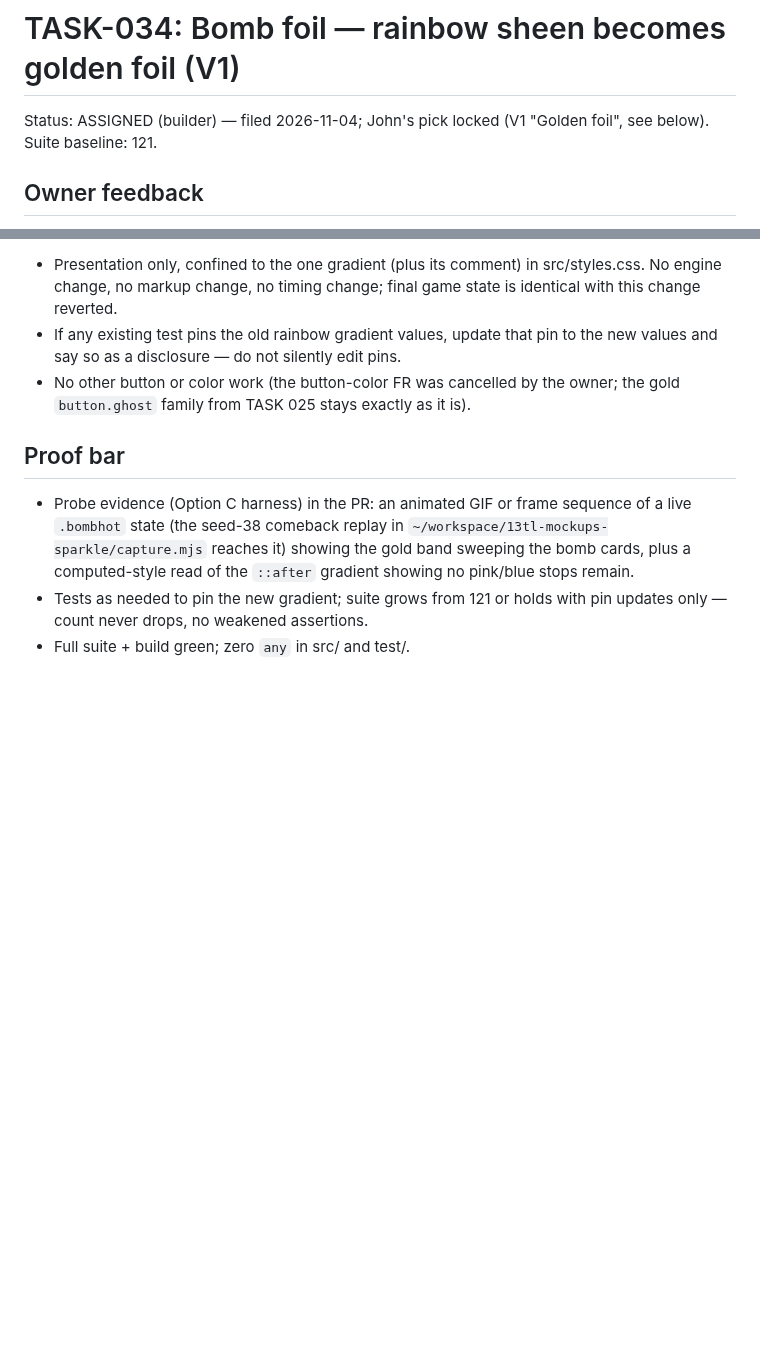
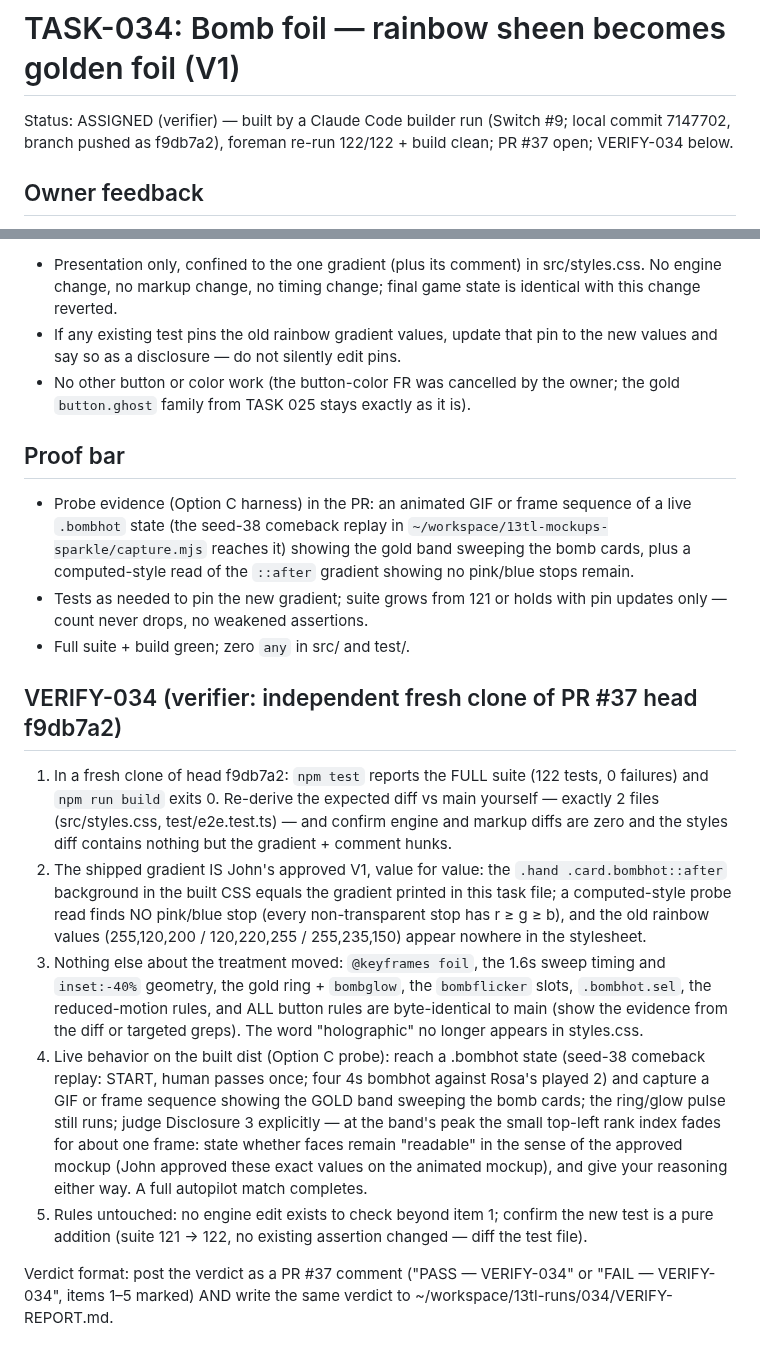
Before and after one commit to Here2Huynh/13-tien-len, a Markdown page: tasks/TASK-034.md, 2 parts joined by grey strips. Drawn GitHub-style; blank space fills up the shorter version.

Commit message:
VERIFY-034 filed on PR #37; TASK-034 ASSIGNED (verifier)

```diff
--- a/tasks/TASK-034.md
+++ b/tasks/TASK-034.md
@@ -1,6 +1,6 @@
 # TASK-034: Bomb foil — rainbow sheen becomes golden foil (V1)
 
-Status: ASSIGNED (builder) — filed 2026-11-04; John's pick locked (V1 "Golden foil", see below). Suite baseline: 121.
+Status: ASSIGNED (verifier) — built by a Claude Code builder run (Switch #9; local commit 7147702, branch pushed as f9db7a2), foreman re-run 122/122 + build clean; PR #37 open; VERIFY-034 below.
 
 ## Owner feedback
 
@@ -80,3 +80,42 @@ Everything else about the treatment is unchanged:
   or holds with pin updates only — count never drops, no weakened
   assertions.
 - Full suite + build green; zero `any` in src/ and test/.
+
+## VERIFY-034 (verifier: independent fresh clone of PR #37 head f9db7a2)
+
+1. In a fresh clone of head f9db7a2: `npm test` reports the FULL
+   suite (122 tests, 0 failures) and `npm run build` exits 0.
+   Re-derive the expected diff vs main yourself — exactly 2 files
+   (src/styles.css, test/e2e.test.ts) — and confirm engine and
+   markup diffs are zero and the styles diff contains nothing but
+   the gradient + comment hunks.
+2. The shipped gradient IS John's approved V1, value for value:
+   the `.hand .card.bombhot::after` background in the built CSS
+   equals the gradient printed in this task file; a computed-style
+   probe read finds NO pink/blue stop (every non-transparent stop
+   has r ≥ g ≥ b), and the old rainbow values
+   (255,120,200 / 120,220,255 / 255,235,150) appear nowhere in the
+   stylesheet.
+3. Nothing else about the treatment moved: `@keyframes foil`, the
+   1.6s sweep timing and `inset:-40%` geometry, the gold ring +
+   `bombglow`, the `bombflicker` slots, `.bombhot.sel`, the
+   reduced-motion rules, and ALL button rules are byte-identical
+   to main (show the evidence from the diff or targeted greps).
+   The word "holographic" no longer appears in styles.css.
+4. Live behavior on the built dist (Option C probe): reach a
+   .bombhot state (seed-38 comeback replay: START, human passes
+   once; four 4s bombhot against Rosa's played 2) and capture a
+   GIF or frame sequence showing the GOLD band sweeping the bomb
+   cards; the ring/glow pulse still runs; judge Disclosure 3
+   explicitly — at the band's peak the small top-left rank index
+   fades for about one frame: state whether faces remain
+   "readable" in the sense of the approved mockup (John approved
+   these exact values on the animated mockup), and give your
+   reasoning either way. A full autopilot match completes.
+5. Rules untouched: no engine edit exists to check beyond item 1;
+   confirm the new test is a pure addition (suite 121 → 122, no
+   existing assertion changed — diff the test file).
+
+Verdict format: post the verdict as a PR #37 comment ("PASS —
+VERIFY-034" or "FAIL — VERIFY-034", items 1–5 marked) AND write
+the same verdict to ~/workspace/13tl-runs/034/VERIFY-REPORT.md.
```
